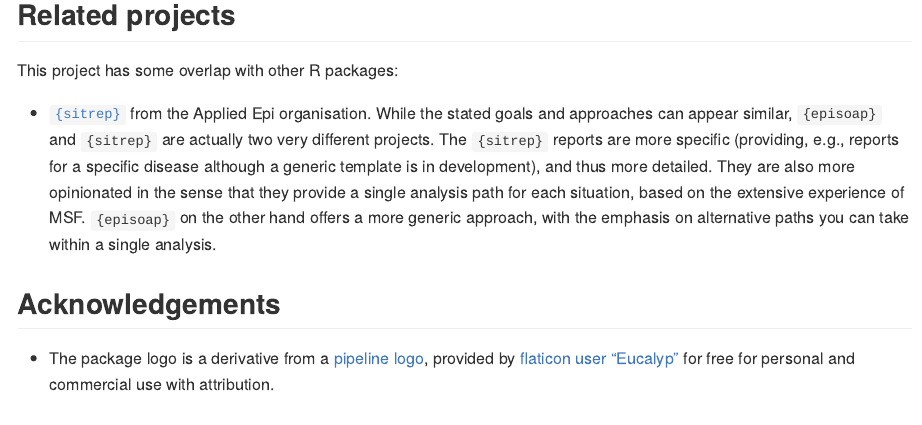
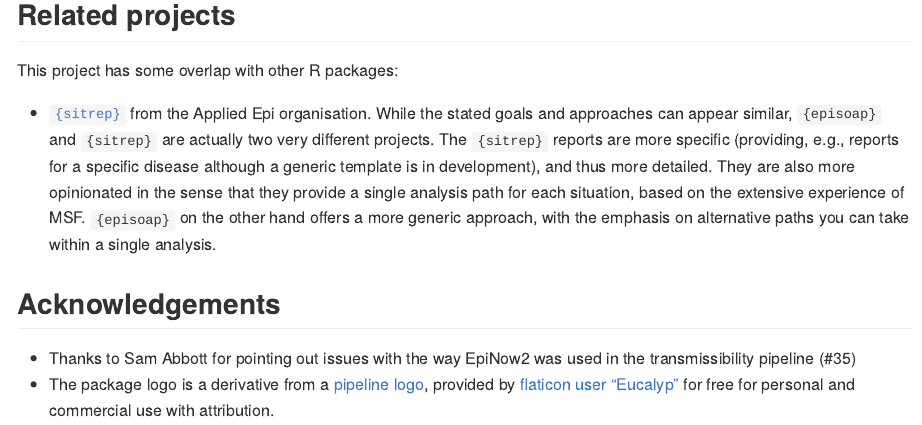
Before and after one commit to epiverse-trace/episoap, an R Markdown document (README.Rmd): the page in a window 1100 px wide, from 900 px down. The pictures show the output file README.md that the author committed with the source, drawn offline in the style of GitHub; badge pictures from the web are left out.

Commit message:
Add Sam in the acknowledgement section for #35

```diff
--- a/README.Rmd
+++ b/README.Rmd
@@ -73,4 +73,5 @@ alternative paths you can take within a single analysis.
 
 ## Acknowledgements
 
+- Thanks to Sam Abbott for pointing out issues with the way EpiNow2 was used in the transmissibility pipeline (#35)
 - The package logo is a derivative from a [pipeline logo](https://www.flaticon.com/free-icon/pipeline_2082696), provided by [flaticon user "Eucalyp"](https://www.flaticon.com/authors/eucalyp) for free for personal and commercial use with attribution.
```
Also changed, not shown: README.md.
